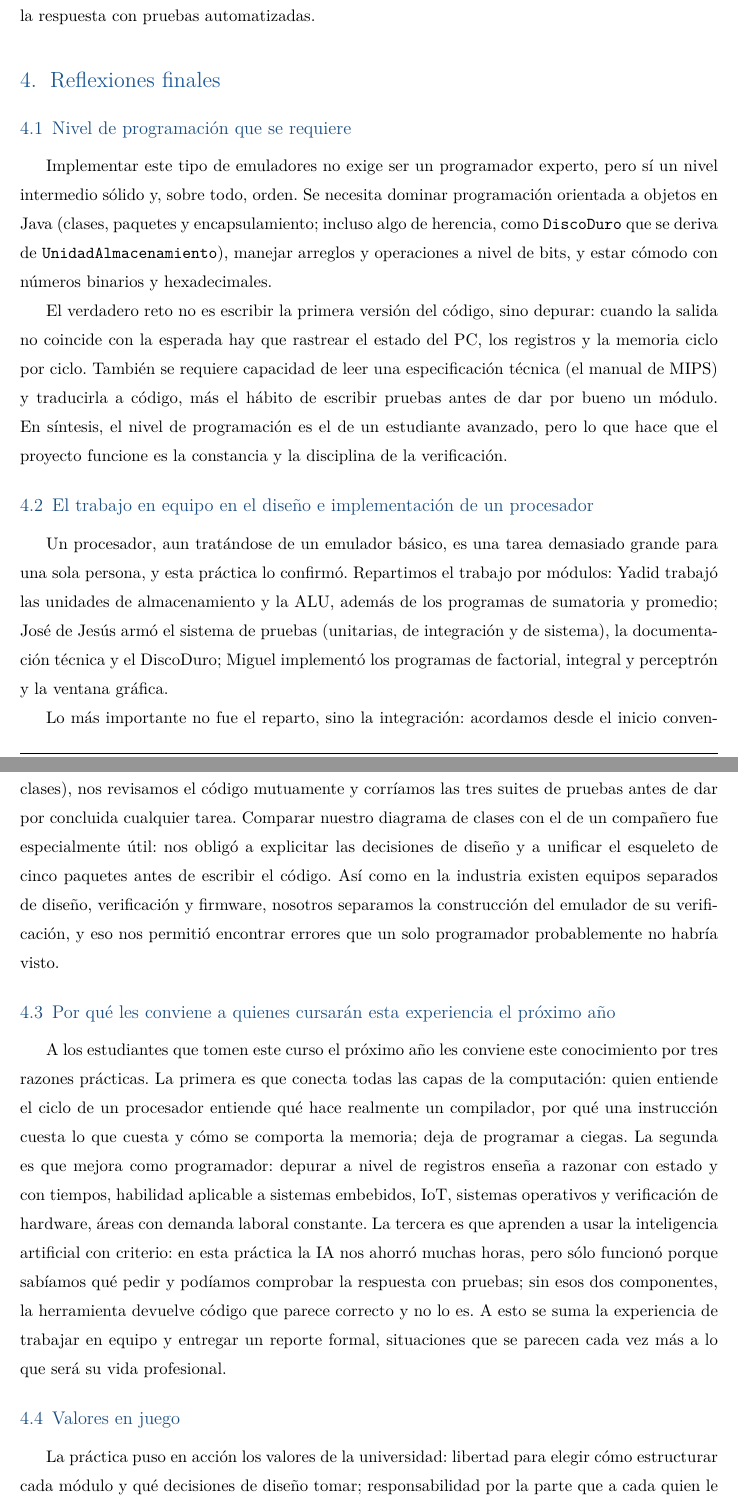
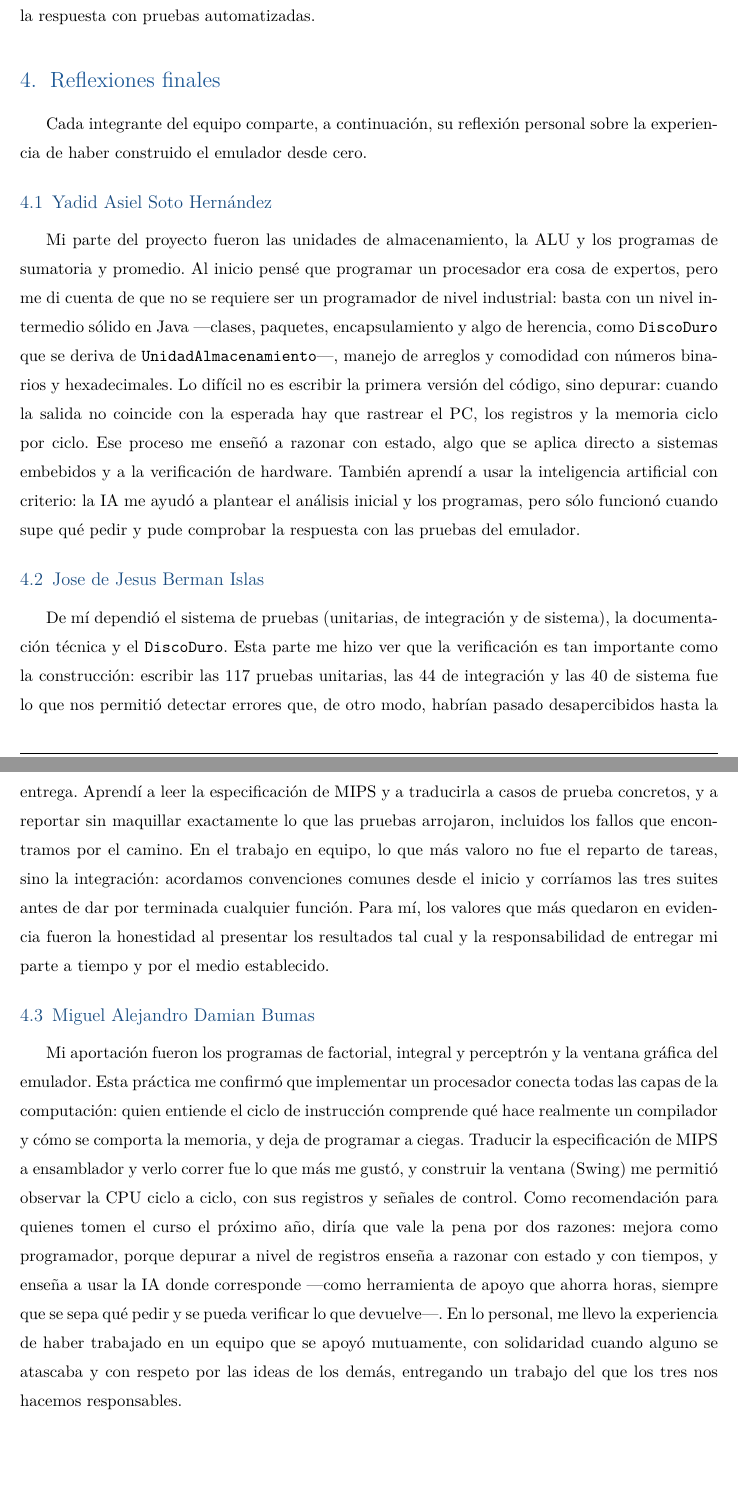
Before and after one commit to Phanruki/microprocesadores, a LaTeX document (docs/reporte_exposicion/reporte_final/reporte_final.tex): two parts of pages 59 and 60 of 61 before the commit and two parts of pages 58 and 59 of 60 after it, joined at a grey line, cut so that both start at the same text, the shorter picture padded with empty space. Compiled offline with XeLaTeX.

Commit message:
Reporte final: reflexiones por integrante y PDF unido con portada y carátula trasera
- reporte_final.tex: sección 'Reflexiones finales' ahora con una conclusión por
  integrante (Yadid, José de Jesús, Miguel), en primera persona y desde su parte
  del proyecto.
- reporte_final.pdf regenerado (60 págs).
- reporte_final_completo.pdf (62 págs) = portada (1) + reporte (2-61) +
  anteportada/carátula trasera (62); este es el entregable para Eminus.
- registro_reporte_final.md actualizado (pendientes y cómo regenerar la unión).

```diff
--- a/docs/reporte_exposicion/reporte_final/reporte_final.tex
+++ b/docs/reporte_exposicion/reporte_final/reporte_final.tex
@@ -716,65 +716,58 @@ puede comprobar la respuesta con pruebas automatizadas.
 % =============================================================
 \section{Reflexiones finales}
 
-\subsection{Nivel de programación que se requiere}
+Cada integrante del equipo comparte, a continuación, su reflexión personal
+sobre la experiencia de haber construido el emulador desde cero.
 
-Implementar este tipo de emuladores no exige ser un programador experto, pero sí
-un nivel intermedio sólido y, sobre todo, orden. Se necesita dominar
-programación orientada a objetos en Java (clases, paquetes y encapsulamiento;
-incluso algo de herencia, como \texttt{DiscoDuro} que se deriva de
-\texttt{UnidadAlmacenamiento}), manejar arreglos y operaciones a nivel de bits,
-y estar cómodo con números binarios y hexadecimales.
+\subsection{Yadid Asiel Soto Hernández}
 
-El verdadero reto no es escribir la primera versión del código, sino depurar:
-cuando la salida no coincide con la esperada hay que rastrear el estado del PC,
-los registros y la memoria ciclo por ciclo. También se requiere capacidad de
-leer una especificación técnica (el manual de MIPS) y traducirla a código, más
-el hábito de escribir pruebas antes de dar por bueno un módulo. En síntesis, el
-nivel de programación es el de un estudiante avanzado, pero lo que hace que el
-proyecto funcione es la constancia y la disciplina de la verificación.
+Mi parte del proyecto fueron las unidades de almacenamiento, la ALU y los
+programas de sumatoria y promedio. Al inicio pensé que programar un procesador
+era cosa de expertos, pero me di cuenta de que no se requiere ser un programador
+de nivel industrial: basta con un nivel intermedio sólido en Java ---clases,
+paquetes, encapsulamiento y algo de herencia, como \texttt{DiscoDuro} que se
+deriva de \texttt{UnidadAlmacenamiento}---, manejo de arreglos y comodidad con
+números binarios y hexadecimales. Lo difícil no es escribir la primera versión
+del código, sino depurar: cuando la salida no coincide con la esperada hay que
+rastrear el PC, los registros y la memoria ciclo por ciclo. Ese proceso me
+enseñó a razonar con estado, algo que se aplica directo a sistemas embebidos y
+a la verificación de hardware. También aprendí a usar la inteligencia artificial
+con criterio: la IA me ayudó a plantear el análisis inicial y los programas,
+pero sólo funcionó cuando supe qué pedir y pude comprobar la respuesta con las
+pruebas del emulador.
 
-\subsection{El trabajo en equipo en el diseño e implementación de un procesador}
+\subsection{Jose de Jesus Berman Islas}
 
-Un procesador, aun tratándose de un emulador básico, es una tarea demasiado
-grande para una sola persona, y esta práctica lo confirmó. Repartimos el trabajo
-por módulos: \textbf{Yadid} trabajó las unidades de almacenamiento y la ALU,
-además de los programas de sumatoria y promedio; \textbf{José de Jesús} armó el
-sistema de pruebas (unitarias, de integración y de sistema), la documentación
-técnica y el DiscoDuro; \textbf{Miguel} implementó los programas de factorial,
-integral y perceptrón y la ventana gráfica.
+De mí dependió el sistema de pruebas (unitarias, de integración y de sistema),
+la documentación técnica y el \texttt{DiscoDuro}. Esta parte me hizo ver que la
+\textbf{verificación} es tan importante como la construcción: escribir las 117
+pruebas unitarias, las 44 de integración y las 40 de sistema fue lo que nos
+permitió detectar errores que, de otro modo, habrían pasado desapercibidos
+hasta la entrega. Aprendí a leer la especificación de MIPS y a traducirla a
+casos de prueba concretos, y a reportar \textbf{sin maquillar} exactamente lo
+que las pruebas arrojaron, incluidos los fallos que encontramos por el camino.
+En el trabajo en equipo, lo que más valoro no fue el reparto de tareas, sino la
+integración: acordamos convenciones comunes desde el inicio y corríamos las tres
+suites antes de dar por terminada cualquier función. Para mí, los valores que
+más quedaron en evidencia fueron la \textbf{honestidad} al presentar los
+resultados tal cual y la \textbf{responsabilidad} de entregar mi parte a tiempo
+y por el medio establecido.
 
-Lo más importante no fue el reparto, sino la \textbf{integración}: acordamos
-desde el inicio convenciones comunes (nombres de paquetes, ancho de palabra,
-mapa de direcciones y firmas de las clases), nos revisamos el código mutuamente
-y corríamos las tres suites de pruebas antes de dar por concluida cualquier
-tarea. Comparar nuestro diagrama de clases con el de un compañero fue
-especialmente útil: nos obligó a explicitar las decisiones de diseño y a
-unificar el esqueleto de cinco paquetes antes de escribir el código. Así como
-en la industria existen equipos separados de diseño, verificación y firmware,
-nosotros separamos la construcción del emulador de su verificación, y eso nos
-permitió encontrar errores que un solo programador probablemente no habría
-visto.
+\subsection{Miguel Alejandro Damian Bumas}
 
-\subsection{Por qué les conviene a quienes cursarán esta experiencia el próximo año}
-
-A los estudiantes que tomen este curso el próximo año les conviene este
-conocimiento por tres razones prácticas. La primera es que \textbf{conecta todas
-las capas de la computación}: quien entiende el ciclo de un procesador entiende
-qué hace realmente un compilador, por qué una instrucción cuesta lo que cuesta y
-cómo se comporta la memoria; deja de programar a ciegas. La segunda es que
-\textbf{mejora como programador}: depurar a nivel de registros enseña a razonar
-con estado y con tiempos, habilidad aplicable a sistemas embebidos, IoT,
-sistemas operativos y verificación de hardware, áreas con demanda laboral
-constante. La tercera es que \textbf{aprenden a usar la inteligencia artificial
-con criterio}: en esta práctica la IA nos ahorró muchas horas, pero sólo
-funcionó porque sabíamos qué pedir y podíamos comprobar la respuesta con
-pruebas; sin esos dos componentes, la herramienta devuelve código que parece
-correcto y no lo es. A esto se suma la experiencia de trabajar en equipo y
-entregar un reporte formal, situaciones que se parecen cada vez más a lo que será
-su vida profesional.
-
-\subsection{Valores en juego}
-
-La práctica puso en acción los valores de la universidad: \textbf{libertad} para
-elegir cómo estructurar cada módulo y qué decisiones de diseño tomar;
-\textbf{responsabilidad} por la parte que a cada quien le tocó y por entregar el
+Mi aportación fueron los programas de factorial, integral y perceptrón y la
+ventana gráfica del emulador. Esta práctica me confirmó que implementar un
+procesador conecta todas las capas de la computación: quien entiende el ciclo
+de instrucción comprende qué hace realmente un compilador y cómo se comporta la
+memoria, y deja de programar a ciegas. Traducir la especificación de MIPS a
+ensamblador y verlo correr fue lo que más me gustó, y construir la ventana
+(Swing) me permitió observar la CPU ciclo a ciclo, con sus registros y señales
+de control. Como recomendación para quienes tomen el curso el próximo año, diría
+que vale la pena por dos razones: mejora como programador, porque depurar a
+nivel de registros enseña a razonar con estado y con tiempos, y enseña a usar
+la IA donde corresponde ---como herramienta de apoyo que ahorra horas, siempre
+que se sepa qué pedir y se pueda verificar lo que devuelve---. En lo personal,
+me llevo la experiencia de haber trabajado en un equipo que se apoyó
+mutuamente, con \textbf{solidaridad} cuando alguno se atascaba y con
+\textbf{respeto} por las ideas de los demás, entregando un trabajo del que los
+tres nos hacemos responsables.
```
Also changed, not shown: docs/reporte_exposicion/registro_reporte_final.md (+22 -11 lines), docs/reporte_exposicion/anteportada.pdf (added), docs/reporte_exposicion/portada.pdf (added), docs/reporte_exposicion/reporte_final/reporte_final.pdf, docs/reporte_exposicion/reporte_final/reporte_final.tex (8 more changed lines), 1 other file.
